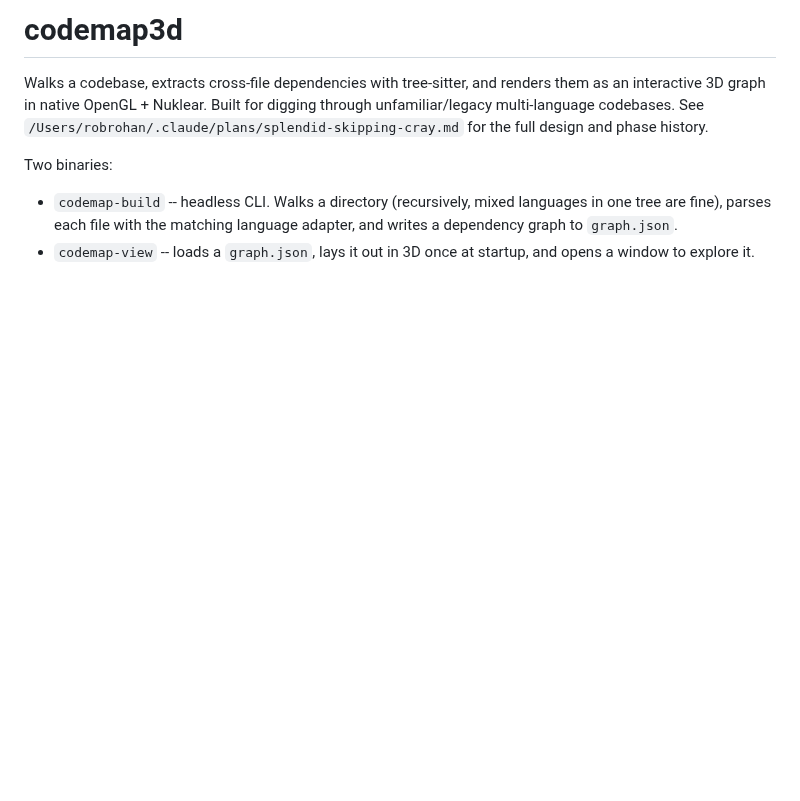
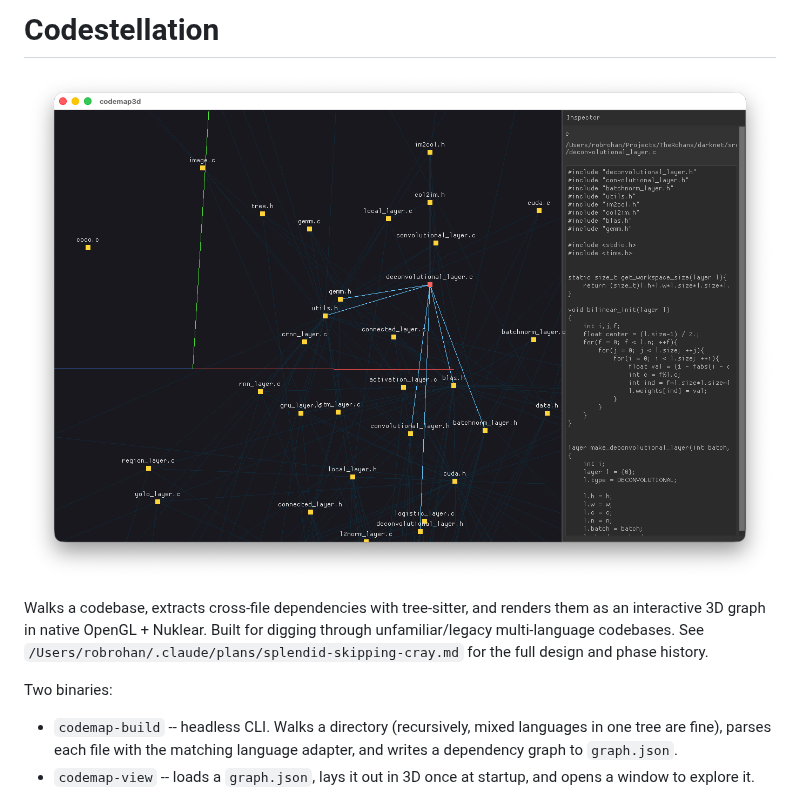
Before and after one commit to robrohan/Codestellation, a Markdown page: README.md, the part around the change. Rendered like a GitHub page; pictures changed too: doc/screen.png (added); blank space fills up the shorter version.

Commit message:
Updating readme too

```diff
--- a/README.md
+++ b/README.md
@@ -1,4 +1,6 @@
-# codemap3d
+# Codestellation
+
+![screen shot](./doc/screen.png)
 
 Walks a codebase, extracts cross-file dependencies with tree-sitter, and
 renders them as an interactive 3D graph in native OpenGL + Nuklear.
```
Also changed, not shown: 1 other file.
